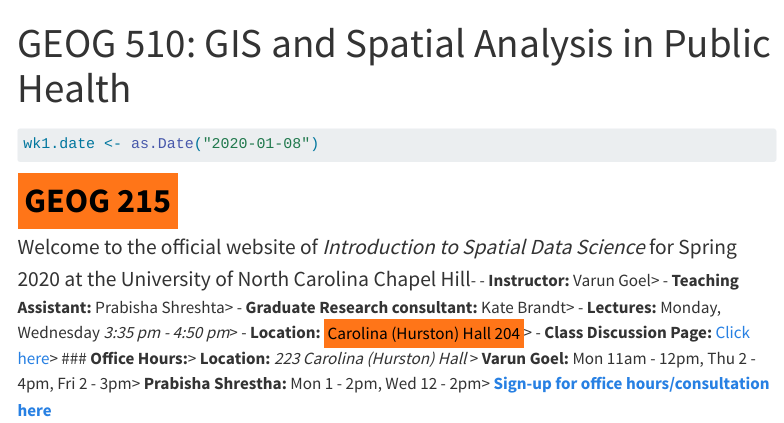
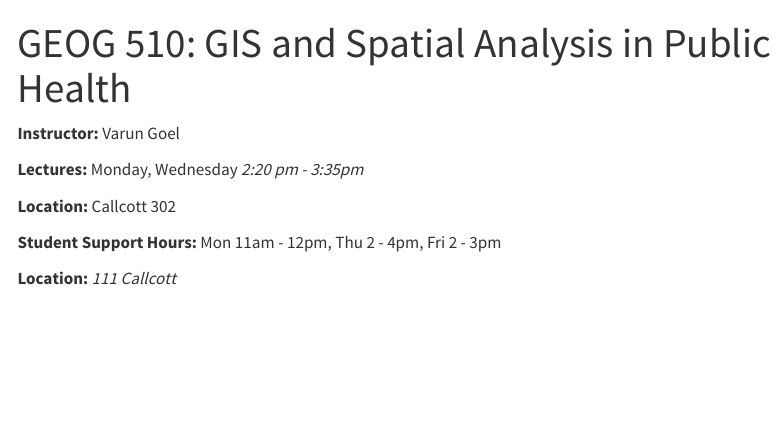
Before and after one commit to varungoel123/geog531_website, a Quarto document (index.qmd): the page in a window 1100 px wide, from its top. Rendered offline with R 4.5, knitr and Pandoc in place of Quarto, with nearby package versions; menus at the side of the page are left out.

Commit message:
added info

````diff
--- a/index.qmd
+++ b/index.qmd
@@ -2,11 +2,12 @@
 title: "GEOG 510: GIS and Spatial Analysis in Public Health"
 ---
 
-```{r}
-wk1.date <- as.Date("2020-01-08")
+**Instructor:** Varun Goel
 
-```
+**Lectures:** Monday, Wednesday *2:20 pm - 3:35pm*
 
-<h1><mark><b>GEOG 215</b></mark></h1>
+**Location:** Callcott 302
 
-[Welcome to the official website of <i>Introduction to Spatial Data Science</i> for Spring 2020 at the University of North Carolina Chapel Hill]{style="font-size:16pt;\""}- - **Instructor:** Varun Goel\> - **Teaching Assistant:** Prabisha Shreshta\> - **Graduate Research consultant:** Kate Brandt\> - **Lectures:** Monday, Wednesday *3:35 pm - 4:50 pm*\> - **Location:** <mark>Carolina (Hurston) Hall 204</mark>\> - **Class Discussion Page:** [Click here](https://piazza.com/unc/spring2020/geog215/home){target="_blank"}\> \### **Office Hours:**\> **Location:** *223 Carolina (Hurston) Hall* \> **Varun Goel:** Mon 11am - 12pm, Thu 2 - 4pm, Fri 2 - 3pm\> **Prabisha Shrestha:** Mon 1 - 2pm, Wed 12 - 2pm\> [**Sign-up for office hours/consultation here**](https://docs.google.com/spreadsheets/d/1nICT2k-BMOJwfCB9ufyiJesJ7cbwPErWAMVoUMy0hs0/edit?usp=sharing){target="_blank"}
+**Student Support Hours:** Mon 11am - 12pm, Thu 2 - 4pm, Fri 2 - 3pm
+
+**Location:** *111 Callcott*
````
Also changed, not shown: 2 other files.
